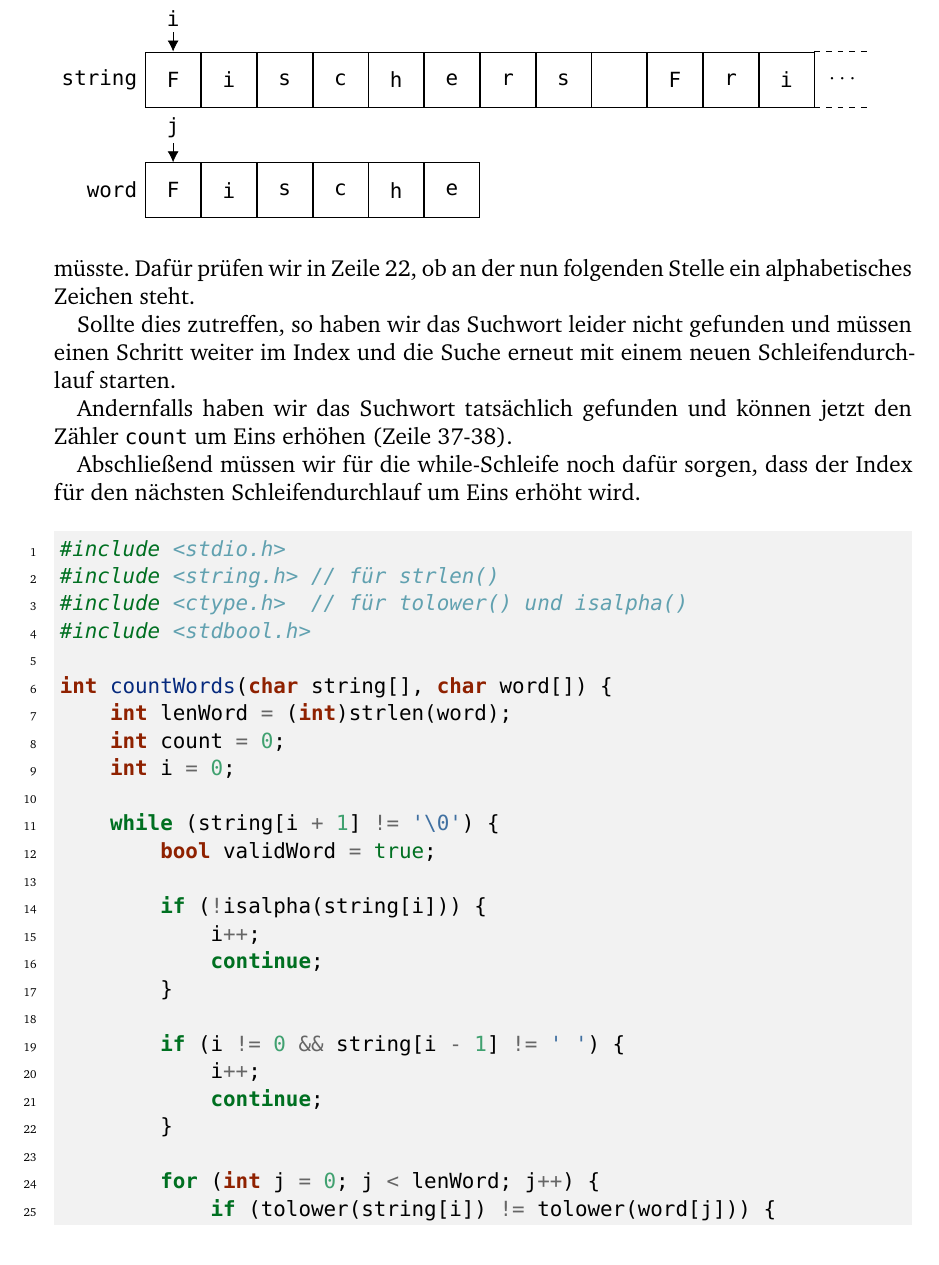
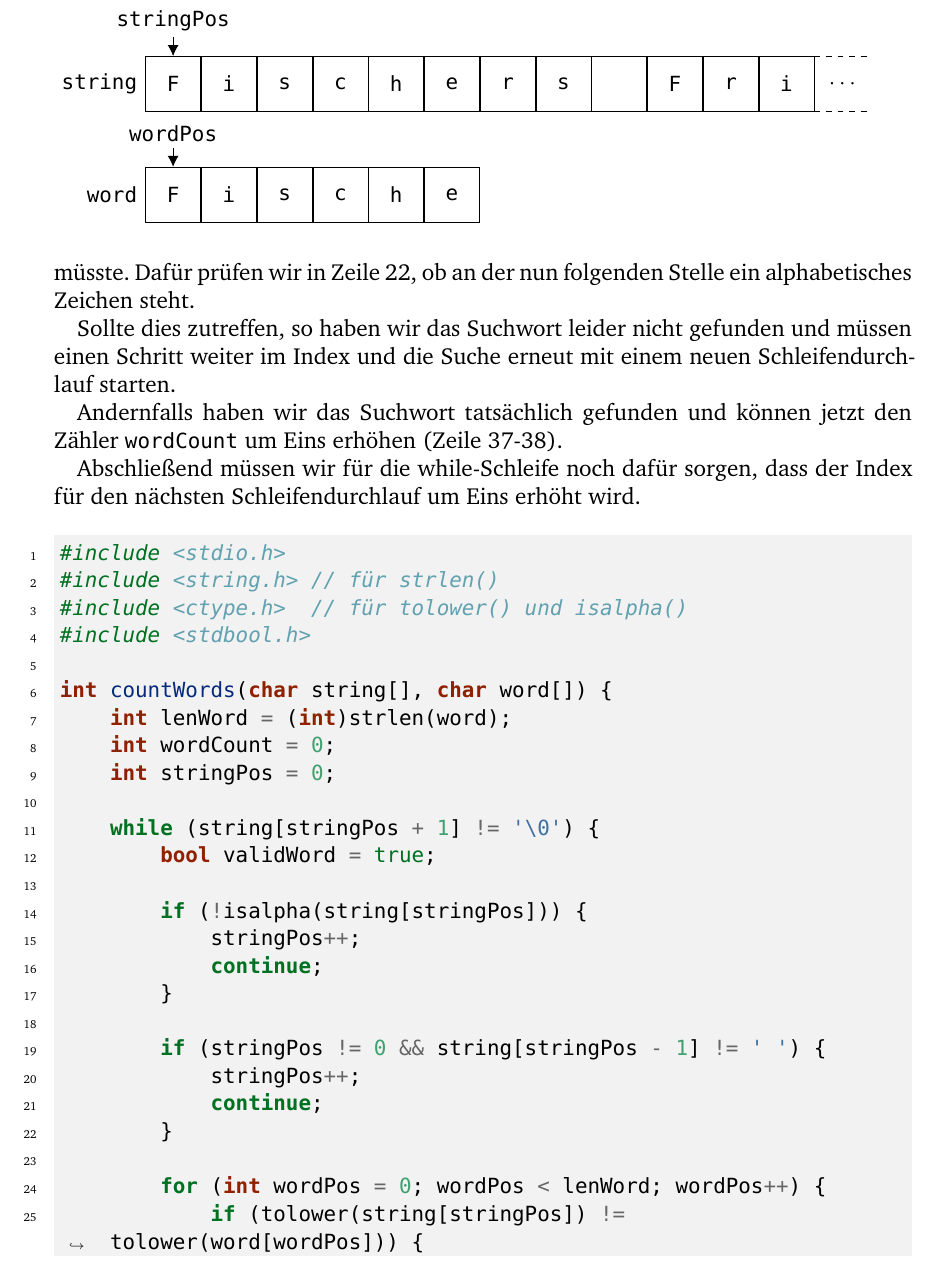
Before and after one commit to maroehri/c-coding-exercises, a LaTeX problem sheet (coding-exercises.tex, which reads parts/solutions.tex): part of page 37 of 49, cut at the place of the change. Compiled offline with XeLaTeX.

Commit message:
Made some minor modifications on the wordCount() function for clarity

```diff
--- a/parts/solutions.tex
+++ b/parts/solutions.tex
@@ -435,7 +435,7 @@ nicht berücksichtigen wollen, wenden wir auf beide Zeichen die
         \draw[dashed] (s13.south west) -- (s13.south east);
 
         % Beschriftung für die erste Zeile
-        \node[above=0.3cm of s1, minimum size=0, draw=none] {i};
+        \node[above=0.3cm of s1, minimum size=0, draw=none] {stringPos};
         \draw[-{Latex[length=2mm,width=2mm]}] ([yshift=0.35cm]s1.north) -- (s1.north);
 
         % Beschriftung links von der ersten Zeile
@@ -450,7 +450,7 @@ nicht berücksichtigen wollen, wenden wir auf beide Zeichen die
         \node[draw, right=of w5] (w6) {e};
 
         % Beschriftung für die zweite Zeile
-        \node[above=0.3cm of w1, minimum size=0, draw=none] {j};
+        \node[above=0.3cm of w1, minimum size=0, draw=none] {wordPos};
         \draw[-{Latex[length=2mm,width=2mm]}] ([yshift=0.35cm]w1.north) -- (w1.north);
 
         % Beschriftung links von der zweiten Zeile
@@ -474,7 +474,7 @@ müssen einen Schritt weiter im Index und die Suche erneut mit einem neuen
 Schleifendurchlauf starten.
 
 Andernfalls haben wir das Suchwort tatsächlich gefunden und können jetzt den
-Zähler \mintinline{c}{count} um Eins erhöhen (Zeile 37-38).
+Zähler \mintinline{c}{wordCount} um Eins erhöhen (Zeile 37-38).
 
 Abschließend müssen wir für die while-Schleife noch dafür sorgen, dass der Index
 für den nächsten Schleifendurchlauf um Eins erhöht wird.
@@ -487,42 +487,42 @@ für den nächsten Schleifendurchlauf um Eins erhöht wird.
 
 int countWords(char string[], char word[]) {
     int lenWord = (int)strlen(word);
-    int count = 0;
-    int i = 0;
+    int wordCount = 0;
+    int stringPos = 0;
 
-    while (string[i + 1] != '\0') {
+    while (string[stringPos + 1] != '\0') {
         bool validWord = true;
 
-        if (!isalpha(string[i])) {
-            i++;
+        if (!isalpha(string[stringPos])) {
+            stringPos++;
             continue;
         }
 
-        if (i != 0 && string[i - 1] != ' ') {
-            i++;
+        if (stringPos != 0 && string[stringPos - 1] != ' ') {
+            stringPos++;
             continue;
         }
 
-        for (int j = 0; j < lenWord; j++) {
-            if (tolower(string[i]) != tolower(word[j])) {
+        for (int wordPos = 0; wordPos < lenWord; wordPos++) {
+            if (tolower(string[stringPos]) != tolower(word[wordPos])) {
                 validWord = false;
                 break;
             }
-            i++;
+            stringPos++;
         }
 
-        if (isalpha(string[i])) {
-            i++;
+        if (isalpha(string[stringPos])) {
+            stringPos++;
             continue;
         }
 
         if (validWord)
-            count++;
+            wordCount++;
 
-        i++;
+        stringPos++;
     }
 
-    return count;
+    return wordCount;
 }
 \end{minted}
 
```
Also changed, not shown: Listings/05_countWords.c (+18 -18 lines), coding-exercises.pdf, parts/solutions.tex (16 more changed lines).
